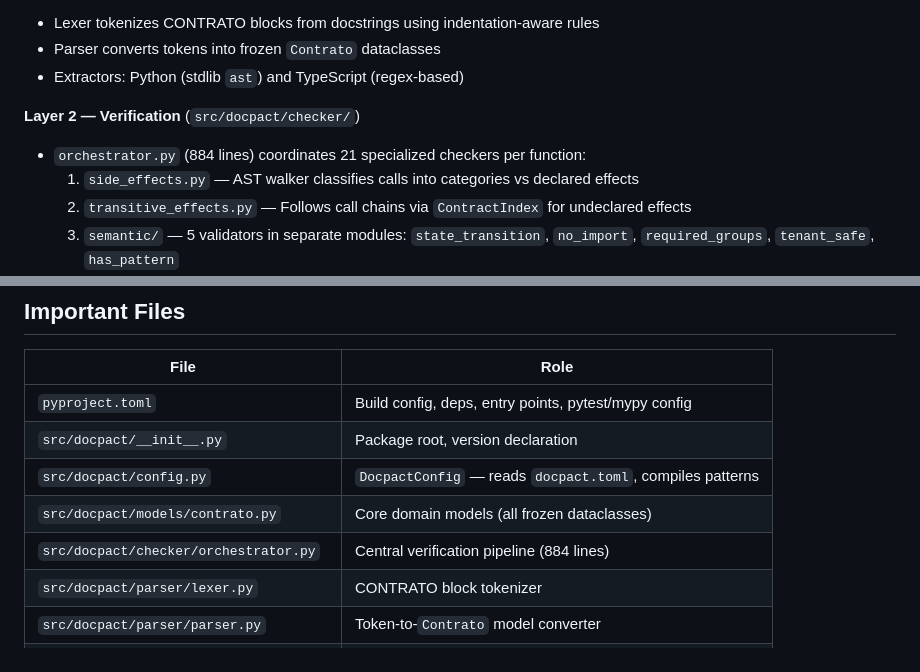
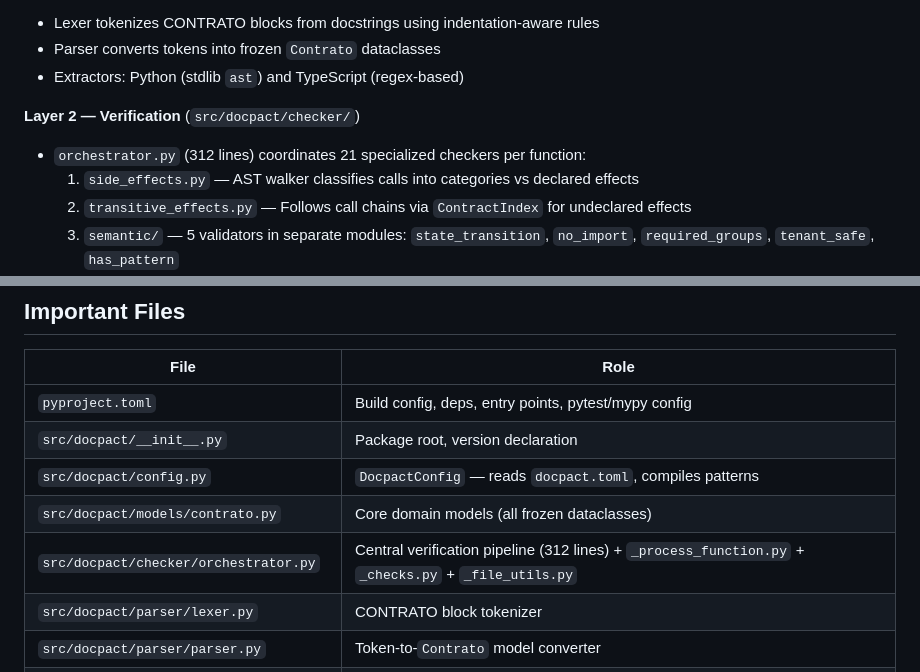
Before and after one commit to iodevs-net/docpact, a Markdown page: AGENTS.md, 2 parts joined by grey strips. Rendered like a GitHub page.

Commit message:
docs: actualizar AGENTS.md con orchestrator split

```diff
--- a/AGENTS.md
+++ b/AGENTS.md
@@ -16,7 +16,7 @@ Pipeline architecture with clear layer separation:
 - Extractors: Python (stdlib `ast`) and TypeScript (regex-based)
 
 **Layer 2 — Verification** (`src/docpact/checker/`)
-- `orchestrator.py` (884 lines) coordinates 21 specialized checkers per function:
+- `orchestrator.py` (312 lines) coordinates 21 specialized checkers per function:
   1. `side_effects.py` — AST walker classifies calls into categories vs declared effects
   2. `transitive_effects.py` — Follows call chains via `ContractIndex` for undeclared effects
   3. `semantic/` — 5 validators in separate modules: `state_transition`, `no_import`, `required_groups`, `tenant_safe`, `has_pattern`
@@ -153,7 +153,7 @@ docpact mcp-doctor                  # MCP server diagnostics
 | `src/docpact/__init__.py` | Package root, version declaration |
 | `src/docpact/config.py` | `DocpactConfig` — reads `docpact.toml`, compiles patterns |
 | `src/docpact/models/contrato.py` | Core domain models (all frozen dataclasses) |
-| `src/docpact/checker/orchestrator.py` | Central verification pipeline (884 lines) |
+| `src/docpact/checker/orchestrator.py` | Central verification pipeline (312 lines) + `_process_function.py` + `_checks.py` + `_file_utils.py` |
 | `src/docpact/parser/lexer.py` | CONTRATO block tokenizer |
 | `src/docpact/parser/parser.py` | Token-to-`Contrato` model converter |
 | `src/docpact/parser/extractor.py` | Python AST docstring extractor |
```
